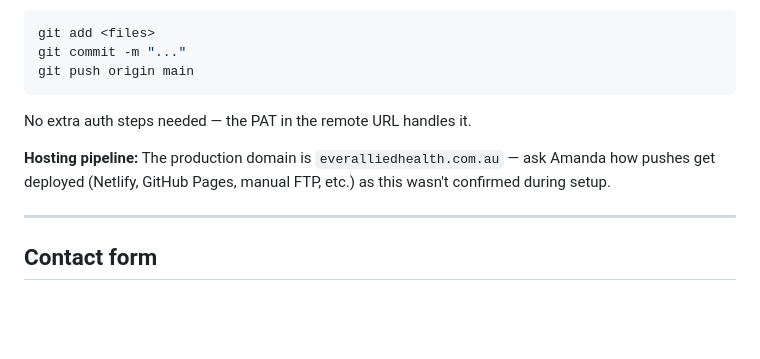
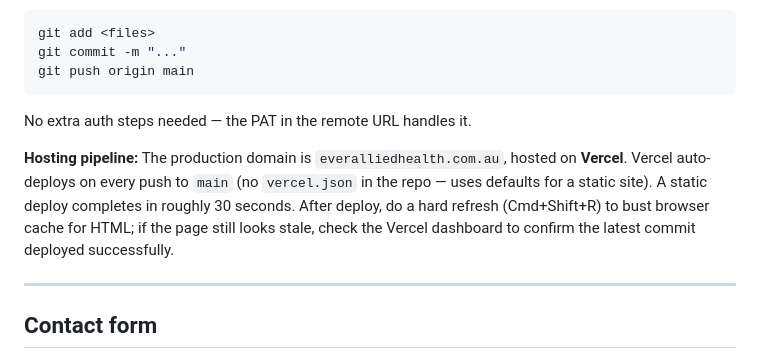
Before and after one commit to manmanyu-333/ever-allied-health, a Markdown page: CLAUDE.md, the part around the change. Rendered like a GitHub page; blank space fills up the shorter version.

Commit message:
Document Vercel deployment pipeline in CLAUDE.md
Co-Authored-By: Claude Opus 4.7 (1M context) <noreply@anthropic.com>

```diff
--- a/CLAUDE.md
+++ b/CLAUDE.md
@@ -66,7 +66,7 @@ git push origin main
 
 No extra auth steps needed — the PAT in the remote URL handles it.
 
-**Hosting pipeline:** The production domain is `everalliedhealth.com.au` — ask Amanda how pushes get deployed (Netlify, GitHub Pages, manual FTP, etc.) as this wasn't confirmed during setup.
+**Hosting pipeline:** The production domain is `everalliedhealth.com.au`, hosted on **Vercel**. Vercel auto-deploys on every push to `main` (no `vercel.json` in the repo — uses defaults for a static site). A static deploy completes in roughly 30 seconds. After deploy, do a hard refresh (Cmd+Shift+R) to bust browser cache for HTML; if the page still looks stale, check the Vercel dashboard to confirm the latest commit deployed successfully.
 
 ---
 
```
